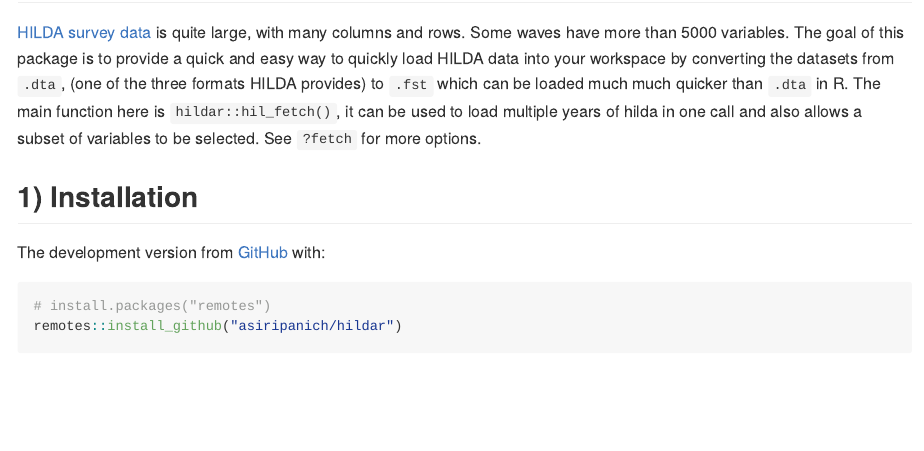
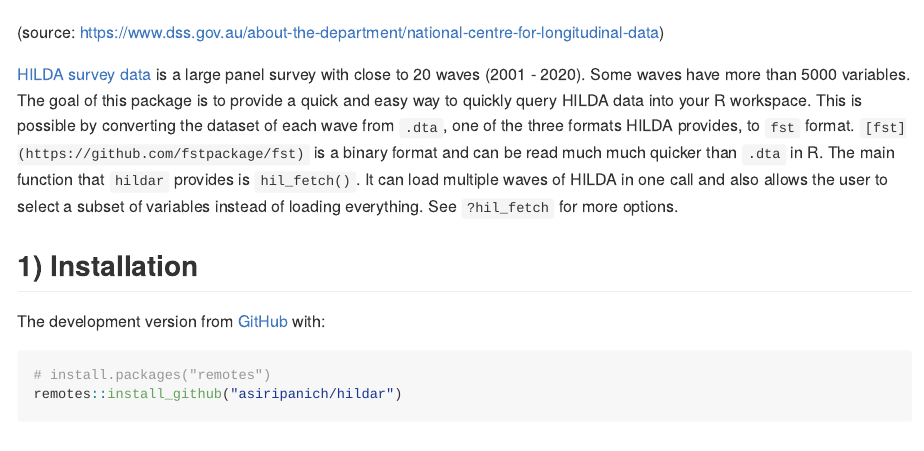
Before and after one commit to asiripanich/hildar, an R Markdown document (README.Rmd): the page in a window 1100 px wide, from 90 px down before the commit and from 130 px down after it, so that both start at the same text. The pictures show the output file README.md that the author committed with the source, drawn offline in the style of GitHub; badge pictures from the web are left out.

Commit message:
Update README

```diff
--- a/README.Rmd
+++ b/README.Rmd
@@ -18,7 +18,11 @@ knitr::opts_chunk$set(
 [![R-CMD-check](https://github.com/asiripanich/hildar/workflows/R-CMD-check/badge.svg)](https://github.com/asiripanich/hildar/actions)
 <!-- badges: end -->
 
-[HILDA survey data](https://melbourneinstitute.unimelb.edu.au/hilda) is quite large, with many columns and rows. Some waves have more than 5000 variables. The goal of this package is to provide a quick and easy way to quickly load HILDA data into your workspace by converting the datasets from `.dta`, (one of the three formats HILDA provides) to `.fst` which can be loaded much much quicker than `.dta` in R. The main function here is `hildar::hil_fetch()`, it can be used to load multiple years of hilda in one call and also allows a subset of variables to be selected. See `?fetch` for more options.
+![](https://encrypted-tbn0.gstatic.com/images?q=tbn:ANd9GcTLV9hgux5t_pK-anbgugJ8GfoMxjD6D7_nHA&usqp=CAU)
+
+(source: https://www.dss.gov.au/about-the-department/national-centre-for-longitudinal-data)
+
+[HILDA survey data](https://melbourneinstitute.unimelb.edu.au/hilda) is a large panel survey with close to 20 waves (2001 - 2020). Some waves have more than 5000 variables. The goal of this package is to provide a quick and easy way to quickly query HILDA data into your R workspace. This is possible by converting the dataset of each wave from `.dta`, one of the three formats HILDA provides, to `fst` format. `[fst](https://github.com/fstpackage/fst)` is a binary format and can be read much much quicker than `.dta` in R. The main function that `hildar` provides is `hil_fetch()`. It can load multiple waves of HILDA in one call and also allows the user to select a subset of variables instead of loading everything. See `?hil_fetch` for more options.
 
 ## 1) Installation
 
```
Also changed, not shown: README.md.
